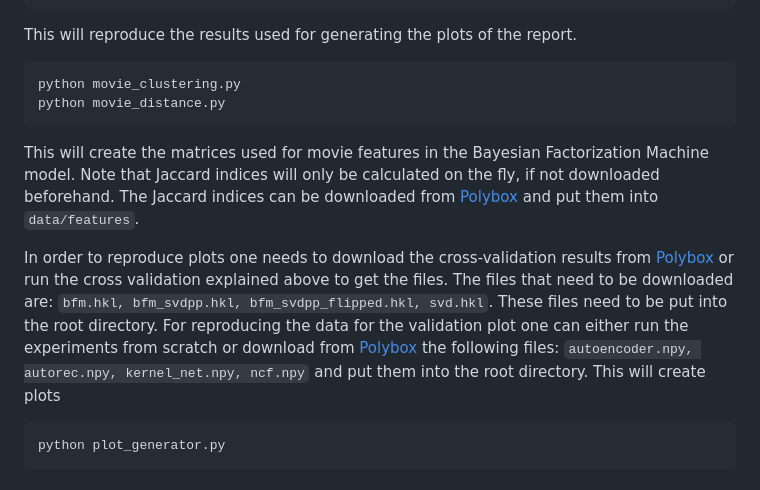
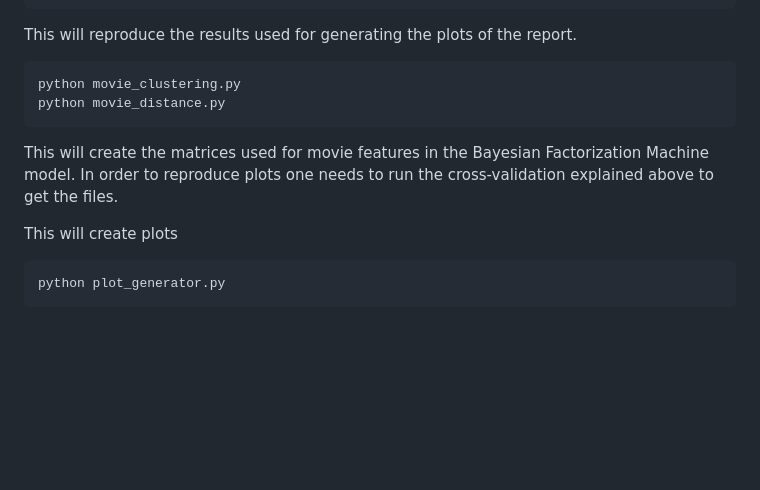
Before and after one commit to RafaelSterzinger/CIL-Recommender-Systems, a Markdown page: README.md, the part around the change. Drawn GitHub-style; blank space fills up the shorter version.

```diff
--- a/README.md
+++ b/README.md
@@ -72,13 +72,9 @@ This will reproduce the results used for generating the plots of the report.
     python movie_clustering.py
     python movie_distance.py
 
-This will create the matrices used for movie features in the Bayesian Factorization Machine model. Note that Jaccard indices will only be calculated on the fly, if not downloaded beforehand. The Jaccard indices can be downloaded from [Polybox](https://polybox.ethz.ch/index.php/s/Ff7YPYEIHOHOGpD) and put them into `data/features`.
+This will create the matrices used for movie features in the Bayesian Factorization Machine model.
+In order to reproduce plots one needs to run the cross-validation explained above to get the files.
 
-In order to reproduce plots one needs to download the cross-validation results from [Polybox](https://polybox.ethz.ch/index.php/s/Ff7YPYEIHOHOGpD) or run
-the cross validation explained above to get the files.
-The files that need to be downloaded are: `bfm.hkl, bfm_svdpp.hkl, bfm_svdpp_flipped.hkl, svd.hkl`. These files need to be put into the root directory.
-For reproducing the data for the validation plot one can either run the experiments from scratch or download from [Polybox](https://polybox.ethz.ch/index.php/s/Ff7YPYEIHOHOGpD) the following files:
-`autoencoder.npy, autorec.npy, kernel_net.npy, ncf.npy` and put them into the root directory.
 This will create plots
 
     python plot_generator.py
```
